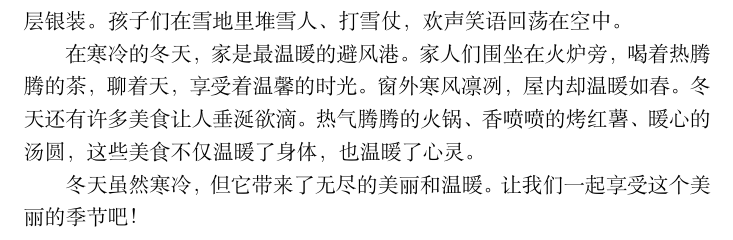
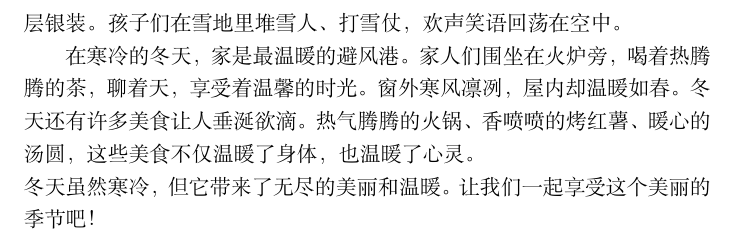
Before and after one commit to Misaya-alt/Latex, a LaTeX document (train.tex): part of page 2 of 2, cut so that both start at the same text. Compiled offline with XeLaTeX.

Commit message:
更新日志时间戳并调整文本格式

```diff
--- a/train.tex
+++ b/train.tex
@@ -42,7 +42,7 @@
 %\noindent 接下来的文字没有缩进
 洁白的雪花纷纷扬扬地从天空飘落，覆盖了大地，仿佛给世界披上了一层银装。孩子们在雪地里堆雪人、打雪仗，欢声笑语回荡在空中。\par
 在寒冷的冬天，家是最温暖的避风港。家人们围坐在火炉旁，喝着热腾腾的茶，聊着天，享受着温馨的时光。窗外寒风凛冽，屋内却温暖如春。
-冬天还有许多美食让人垂涎欲滴。热气腾腾的火锅、香喷喷的烤红薯、暖心的汤圆，这些美食不仅温暖了身体，也温暖了心灵。\par
+冬天还有许多美食让人垂涎欲滴。热气腾腾的火锅、香喷喷的烤红薯、暖心的汤圆，这些美食不仅温暖了身体，也温暖了心灵。\par\noindent
 冬天虽然寒冷，但它带来了无尽的美丽和温暖。让我们一起享受这个美丽的季节吧！
 
 \end{document}
```
Also changed, not shown: train.pdf, 1 other file.
